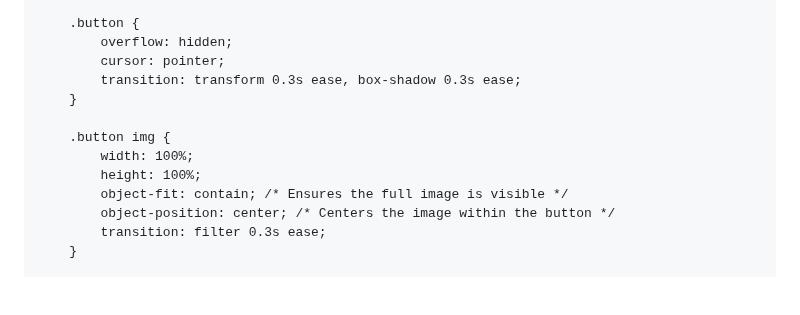
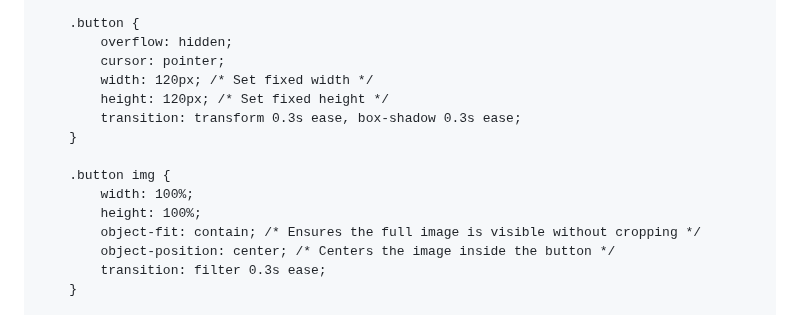
Before and after one commit to 7eol/7eol.github.io, a Markdown page: README.md, the part around the change. Drawn GitHub-style; blank space fills up the shorter version.

```diff
--- a/README.md
+++ b/README.md
@@ -80,14 +80,16 @@
         .button {
             overflow: hidden;
             cursor: pointer;
+            width: 120px; /* Set fixed width */
+            height: 120px; /* Set fixed height */
             transition: transform 0.3s ease, box-shadow 0.3s ease;
         }
 
         .button img {
             width: 100%;
             height: 100%;
-            object-fit: contain; /* Ensures the full image is visible */
-            object-position: center; /* Centers the image within the button */
+            object-fit: contain; /* Ensures the full image is visible without cropping */
+            object-position: center; /* Centers the image inside the button */
             transition: filter 0.3s ease;
         }
 
```
